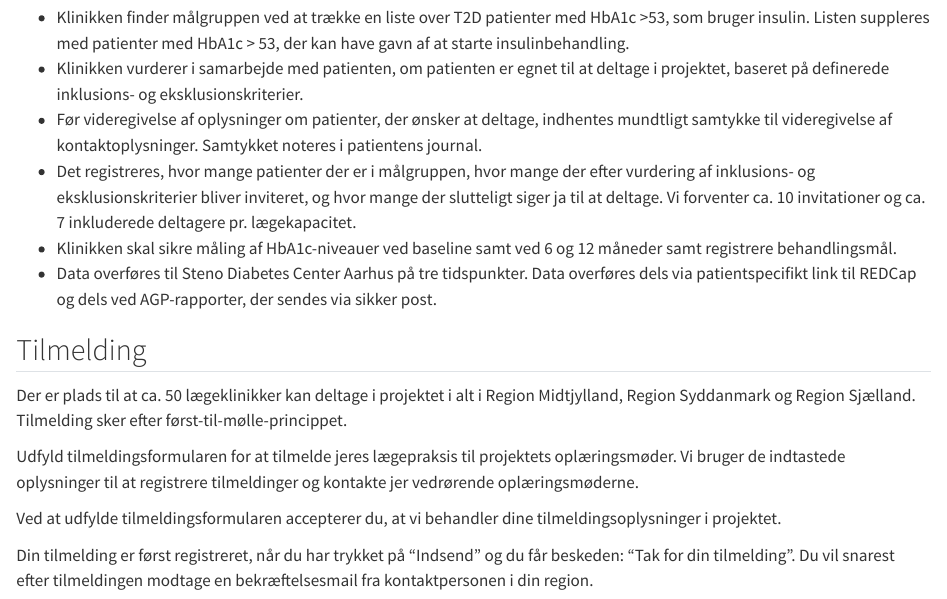
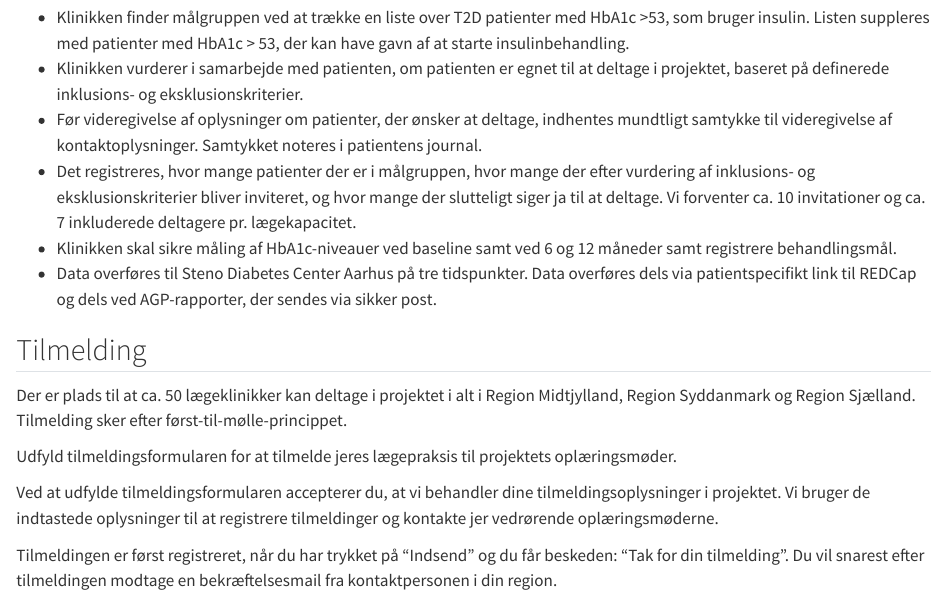
Before and after one commit to steno-aarhus/cgm-ap, a Quarto document (index.qmd): the page in a window 1100 px wide, from 1250 px down. Rendered offline with R 4.5, knitr and Pandoc in place of Quarto, with nearby package versions; drawn as R Markdown's standard HTML page in place of the format the file asks for.

Commit message:
Flyttet en sætning

```diff
--- a/index.qmd
+++ b/index.qmd
@@ -68,11 +68,10 @@ Der er plads til at ca. 50 lægeklinikker kan deltage i projektet i alt i Region
 Tilmelding sker efter først-til-mølle-princippet.
 
 Udfyld tilmeldingsformularen for at tilmelde jeres lægepraksis til projektets oplæringsmøder.
-Vi bruger de indtastede oplysninger til at registrere tilmeldinger og kontakte jer vedrørende oplæringsmøderne.
 
-Ved at udfylde tilmeldingsformularen accepterer du, at vi behandler dine tilmeldingsoplysninger i projektet.
+Ved at udfylde tilmeldingsformularen accepterer du, at vi behandler dine tilmeldingsoplysninger i projektet. Vi bruger de indtastede oplysninger til at registrere tilmeldinger og kontakte jer vedrørende oplæringsmøderne.
 
-Din tilmelding er først registreret, når du har trykket på "Indsend" og du får beskeden: "Tak for din tilmelding".
+Tilmeldingen er først registreret, når du har trykket på "Indsend" og du får beskeden: "Tak for din tilmelding".
 Du vil snarest efter tilmeldingen modtage en bekræftelsesmail fra kontaktpersonen i din region.
 
 <iframe src="https://open.rsyd.dk/redcap/surveys/?s=WW7AK9WDTXEDRRD8" width="100%" height="1000px" style="border: 6px solid black">
```
